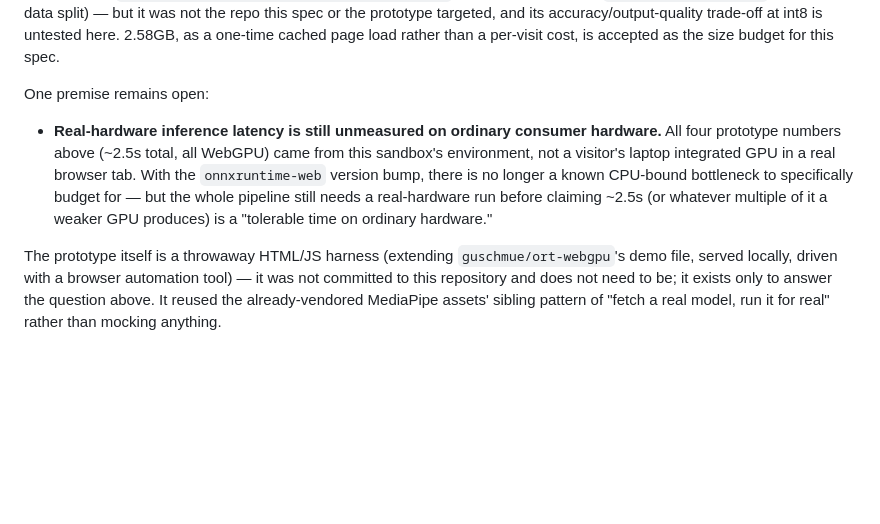
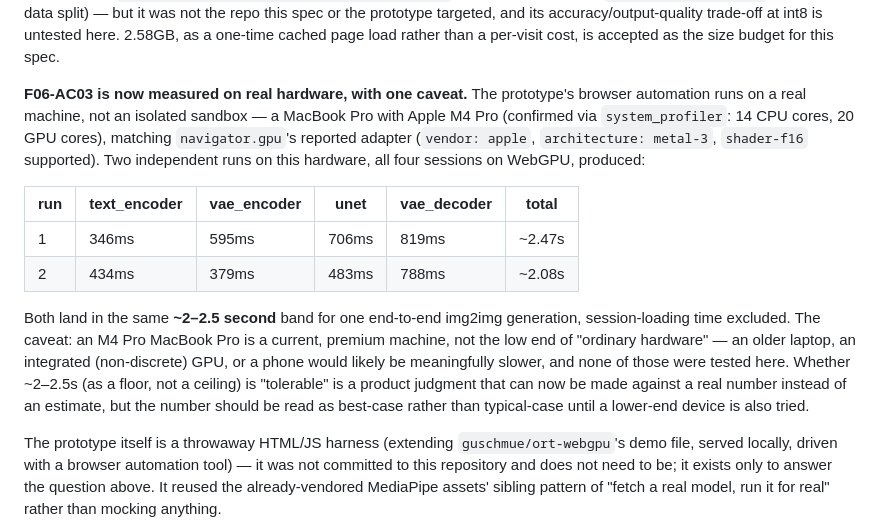
Before and after one commit to tatangharyadi/tatangharyadi.github.io, a Markdown page: specs/F06_MUSE.md, the part around the change. Drawn GitHub-style; blank space fills up the shorter version.

Commit message:
F06_MUSE: resolve F06-AC03 on real hardware (M4 Pro MacBook Pro)
The prototype's browser automation runs on this machine, not an
isolated sandbox. Confirmed hardware via system_profiler and the
WebGPU adapter info, then re-ran the full pipeline twice: ~2-2.5s
total end-to-end, all four sessions on WebGPU. Noted as a best-case
number since an M4 Pro is a premium device, not the low end of
"ordinary hardware."

```diff
--- a/specs/F06_MUSE.md
+++ b/specs/F06_MUSE.md
@@ -85,16 +85,27 @@ accuracy/output-quality trade-off at int8 is untested here. 2.58GB, as a
 one-time cached page load rather than a per-visit cost, is accepted as the
 size budget for this spec.
 
-One premise remains open:
+**F06-AC03 is now measured on real hardware, with one caveat.** The
+prototype's browser automation runs on a real machine, not an isolated
+sandbox — a MacBook Pro with Apple M4 Pro (confirmed via `system_profiler`:
+14 CPU cores, 20 GPU cores), matching `navigator.gpu`'s reported adapter
+(`vendor: apple`, `architecture: metal-3`, `shader-f16` supported). Two
+independent runs on this hardware, all four sessions on WebGPU, produced:
 
-- **Real-hardware inference latency is still unmeasured on ordinary
-  consumer hardware.** All four prototype numbers above (~2.5s total, all
-  WebGPU) came from this sandbox's environment, not a visitor's laptop
-  integrated GPU in a real browser tab. With the `onnxruntime-web` version
-  bump, there is no longer a known CPU-bound bottleneck to specifically
-  budget for — but the whole pipeline still needs a real-hardware run
-  before claiming ~2.5s (or whatever multiple of it a weaker GPU produces)
-  is a "tolerable time on ordinary hardware."
+| run | text_encoder | vae_encoder | unet | vae_decoder | total |
+|---|---|---|---|---|---|
+| 1 | 346ms | 595ms | 706ms | 819ms | ~2.47s |
+| 2 | 434ms | 379ms | 483ms | 788ms | ~2.08s |
+
+Both land in the same **~2–2.5 second** band for one end-to-end img2img
+generation, session-loading time excluded. The caveat: an M4 Pro MacBook
+Pro is a current, premium machine, not the low end of "ordinary hardware" —
+an older laptop, an integrated (non-discrete) GPU, or a phone would likely
+be meaningfully slower, and none of those were tested here. Whether
+~2–2.5s (as a floor, not a ceiling) is "tolerable" is a product judgment
+that can now be made against a real number instead of an estimate, but the
+number should be read as best-case rather than typical-case until a
+lower-end device is also tried.
 
 The prototype itself is a throwaway HTML/JS harness (extending
 `guschmue/ort-webgpu`'s demo file, served locally, driven with a browser
```
